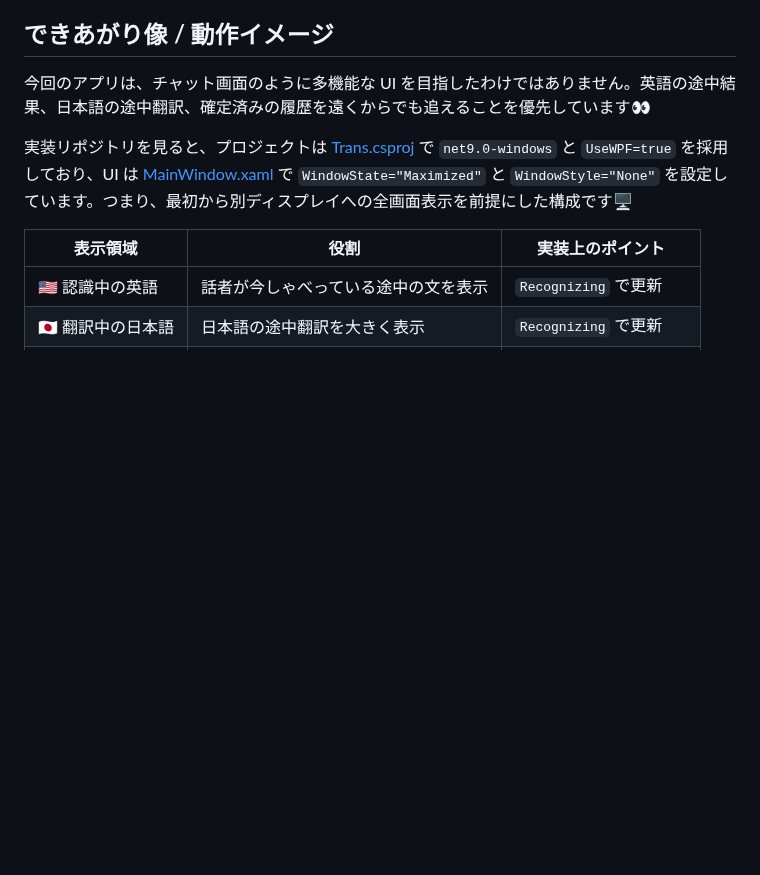
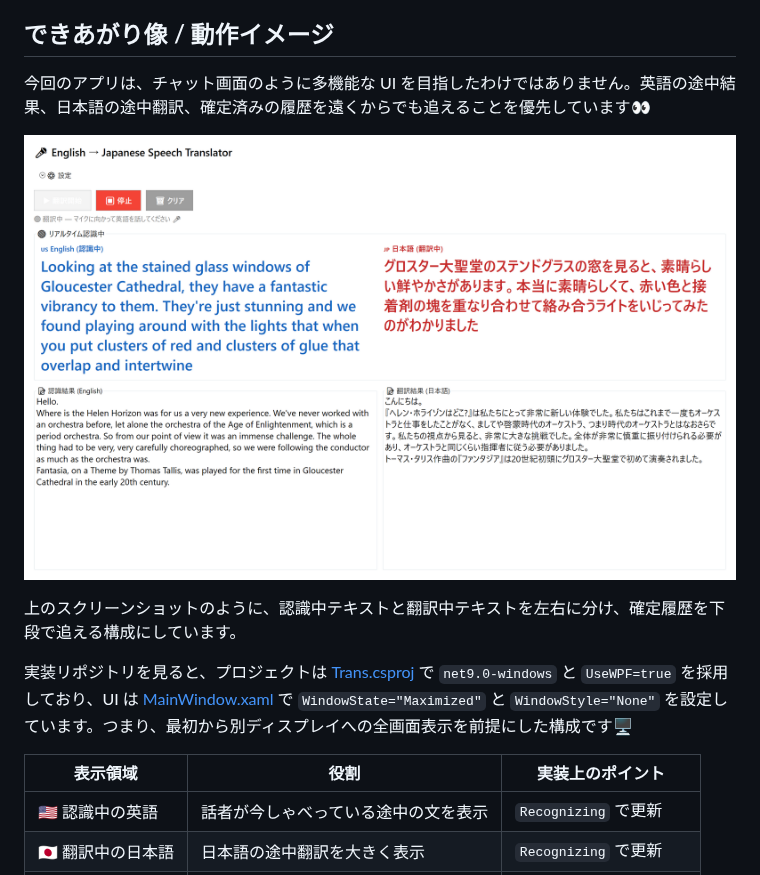
Before and after one commit to tomokusaba/zenn, a Markdown page: articles/01ea8a8bf5f6e8.md, the part around the change. Drawn GitHub-style; pictures changed too: images/english-japanese-speech-translator.png (added); blank space fills up the shorter version.

Commit message:
Refactor code structure for improved readability and maintainability

```diff
--- a/articles/01ea8a8bf5f6e8.md
+++ b/articles/01ea8a8bf5f6e8.md
@@ -70,6 +70,10 @@ Azure AI Speech の公式ドキュメントでは、Speech Service はリアル
 ## できあがり像 / 動作イメージ
 
 今回のアプリは、チャット画面のように多機能な UI を目指したわけではありません。英語の途中結果、日本語の途中翻訳、確定済みの履歴を遠くからでも追えることを優先しています👀
+
+![英語音声から日本語字幕をリアルタイム表示する WPF アプリの画面。左に認識中の英語、右に翻訳中の日本語、下部に確定履歴を表示している。](/images/english-japanese-speech-translator.png)
+
+上のスクリーンショットのように、認識中テキストと翻訳中テキストを左右に分け、確定履歴を下段で追える構成にしています。
 
 実装リポジトリを見ると、プロジェクトは [Trans.csproj](https://github.com/tomokusaba/Trans/blob/main/Trans.csproj) で `net9.0-windows` と `UseWPF=true` を採用しており、UI は [MainWindow.xaml](https://github.com/tomokusaba/Trans/blob/main/MainWindow.xaml) で `WindowState="Maximized"` と `WindowStyle="None"` を設定しています。つまり、最初から別ディスプレイへの全画面表示を前提にした構成です🖥️
 
```
